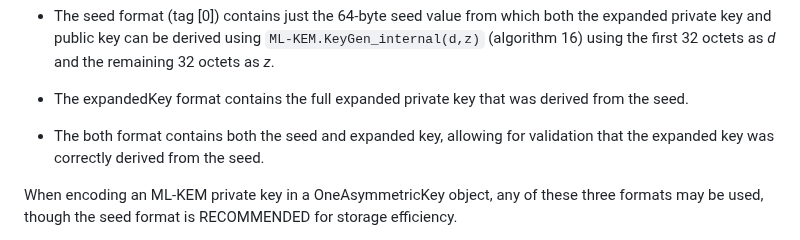
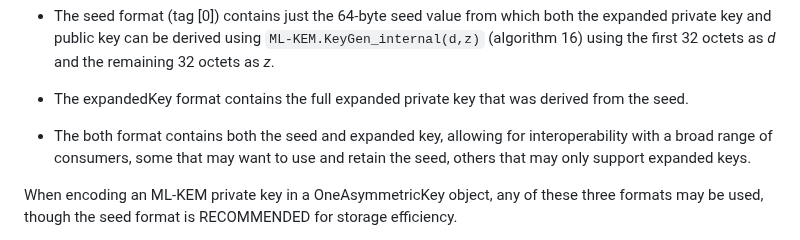
Before and after one commit to lamps-wg/kyber-certificates, a Markdown page: draft-ietf-lamps-kyber-certificates.md, the part around the change. Rendered like a GitHub page.

Commit message:
Sharpen text

```diff
--- a/draft-ietf-lamps-kyber-certificates.md
+++ b/draft-ietf-lamps-kyber-certificates.md
@@ -367,8 +367,9 @@ the first 32 octets as *d* and the remaining 32 octets as *z*.
 that was derived from the seed.
 
 * The both format contains both the seed and expanded key, allowing
-for validation that the expanded key was correctly derived from
-the seed.
+for interoperability with a broad range of consumers, some that may
+want to use and retain the seed, others that may only support expanded
+keys.
 
 When encoding an ML-KEM private key in a OneAsymmetricKey object, any
 of these three formats may be used, though the seed format is RECOMMENDED
```
